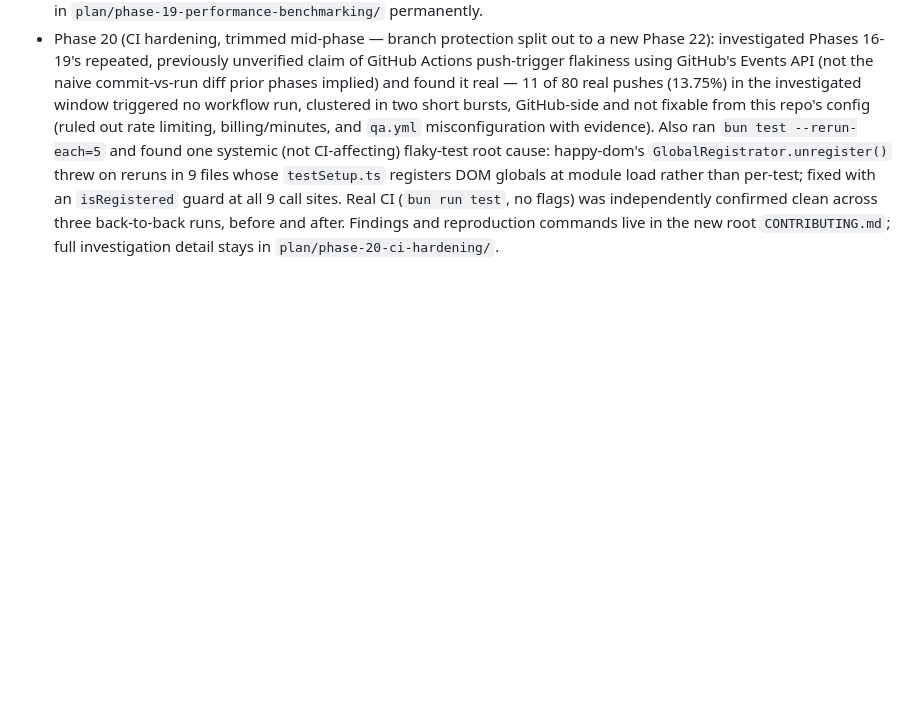
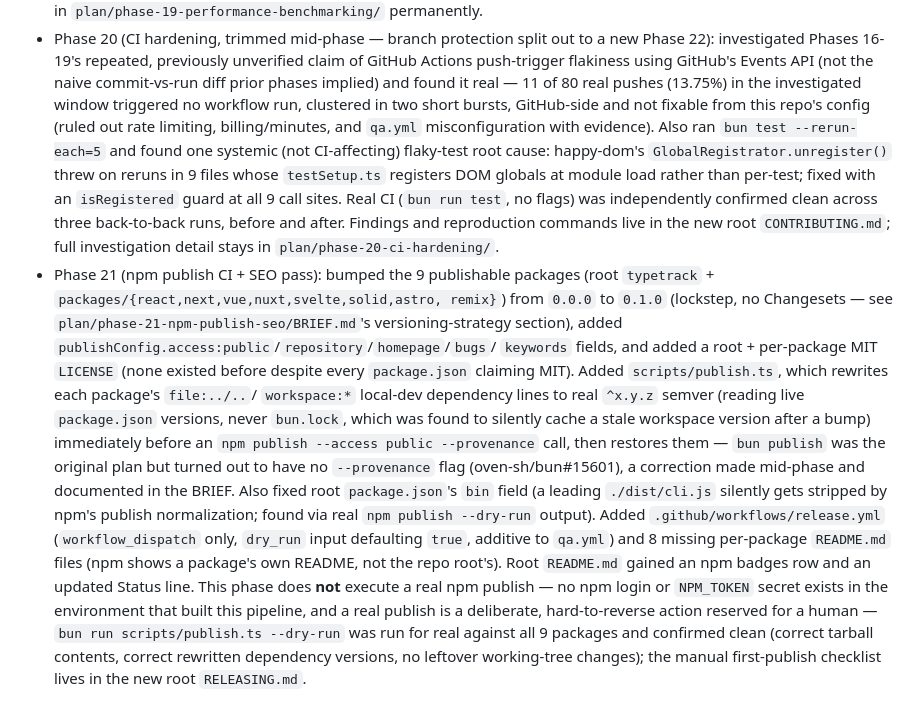
Before and after one commit to DevKovan/typetrack, a Markdown page: plan/CHANGELOG.md, the part around the change. GitHub-like rendering; blank space fills up the shorter version.

```diff
--- a/plan/CHANGELOG.md
+++ b/plan/CHANGELOG.md
@@ -434,3 +434,32 @@ are the record, this is just a trail of what happened when.
   Findings and reproduction commands live in the new root
   `CONTRIBUTING.md`; full investigation detail stays in
   `plan/phase-20-ci-hardening/`.
+- Phase 21 (npm publish CI + SEO pass): bumped the 9 publishable packages
+  (root `typetrack` + `packages/{react,next,vue,nuxt,svelte,solid,astro,
+  remix}`) from `0.0.0` to `0.1.0` (lockstep, no Changesets — see
+  `plan/phase-21-npm-publish-seo/BRIEF.md`'s versioning-strategy section),
+  added `publishConfig.access:public`/`repository`/`homepage`/`bugs`/
+  `keywords` fields, and added a root + per-package MIT `LICENSE` (none
+  existed before despite every `package.json` claiming MIT). Added
+  `scripts/publish.ts`, which rewrites each package's `file:../..`/
+  `workspace:*` local-dev dependency lines to real `^x.y.z` semver
+  (reading live `package.json` versions, never `bun.lock`, which was found
+  to silently cache a stale workspace version after a bump) immediately
+  before an `npm publish --access public --provenance` call, then restores
+  them — `bun publish` was the original plan but turned out to have no
+  `--provenance` flag (oven-sh/bun#15601), a correction made mid-phase and
+  documented in the BRIEF. Also fixed root `package.json`'s `bin` field
+  (a leading `./dist/cli.js` silently gets stripped by npm's publish
+  normalization; found via real `npm publish --dry-run` output). Added
+  `.github/workflows/release.yml` (`workflow_dispatch` only, `dry_run`
+  input defaulting `true`, additive to `qa.yml`) and 8 missing per-package
+  `README.md` files (npm shows a package's own README, not the repo
+  root's). Root `README.md` gained an npm badges row and an updated
+  Status line. This phase does **not** execute a real npm publish — no
+  npm login or `NPM_TOKEN` secret exists in the environment that built
+  this pipeline, and a real publish is a deliberate, hard-to-reverse
+  action reserved for a human — `bun run scripts/publish.ts --dry-run`
+  was run for real against all 9 packages and confirmed clean (correct
+  tarball contents, correct rewritten dependency versions, no leftover
+  working-tree changes); the manual first-publish checklist lives in the
+  new root `RELEASING.md`.
```
Also changed, not shown: README.md (+6 -1 lines), RELEASING.md (added, +95 -0 lines).
